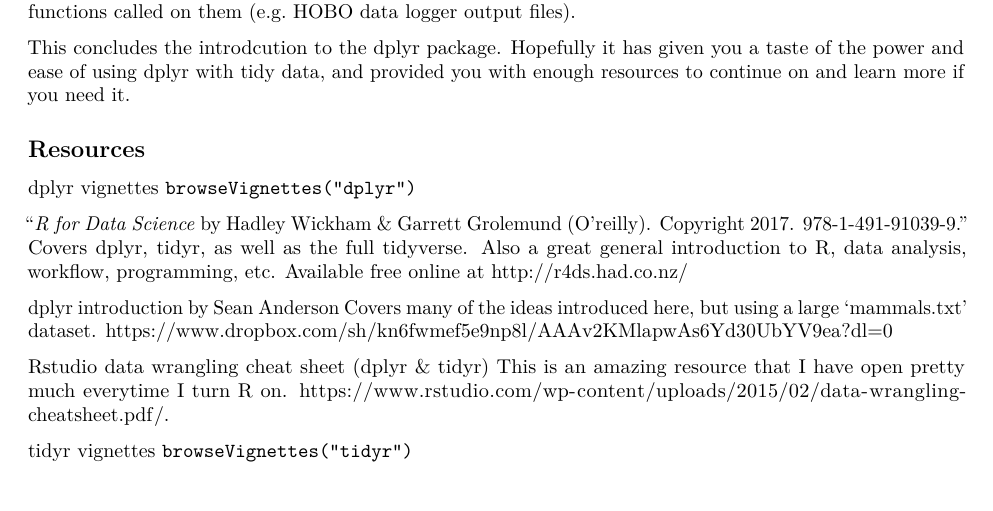
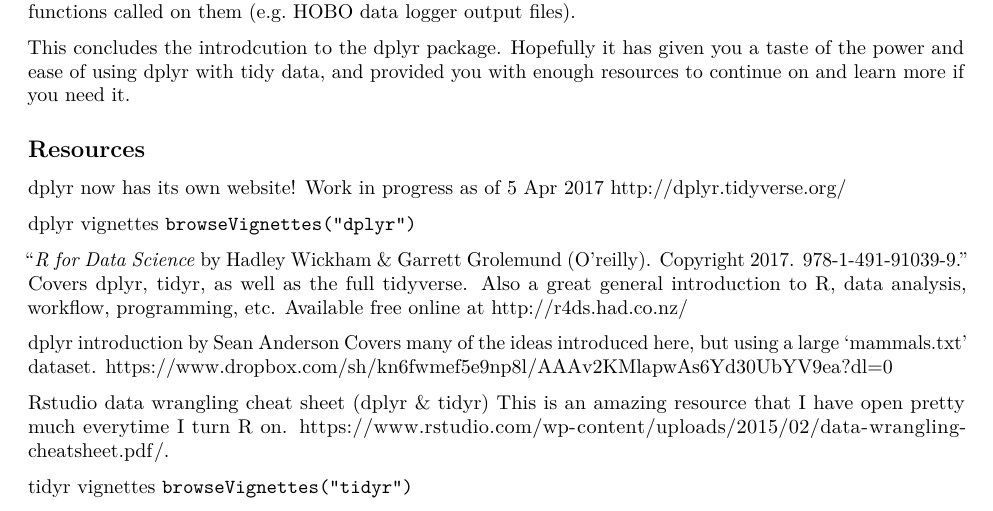
Before and after one commit to Jpomz/dplyr_FERG, an R Markdown document (dplyr_tutorial_FERG.Rmd): part of page 11 of 11, cut so that both start at the same text. Rendered offline with R 4.5, knitr and Pandoc, then LaTeX, with nearby package versions; some code elsewhere in the file could not run offline.

Commit message:
added dplyr website to resources

```diff
--- a/dplyr_tutorial_FERG.Rmd
+++ b/dplyr_tutorial_FERG.Rmd
@@ -510,6 +510,8 @@
 This concludes the introdcution to the dplyr package. Hopefully it has given you a taste of the power and ease of using dplyr with tidy data, and provided you with enough resources to continue on and learn more if you need it.
 
 ## Resources
+dplyr now has its own website! Work in progress as of 5 Apr 2017
+<http://dplyr.tidyverse.org/>
 
 dplyr vignettes
 `browseVignettes("dplyr")`
```
